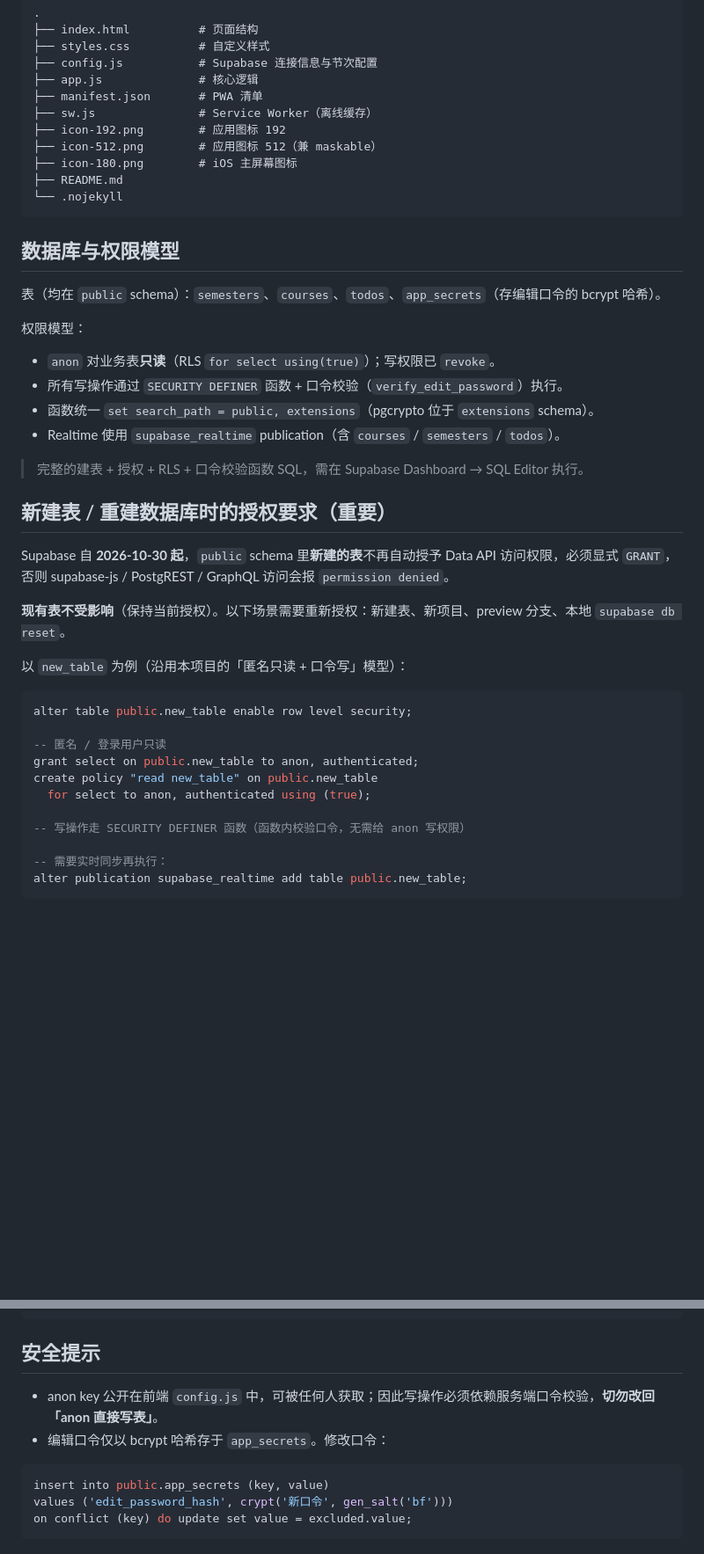
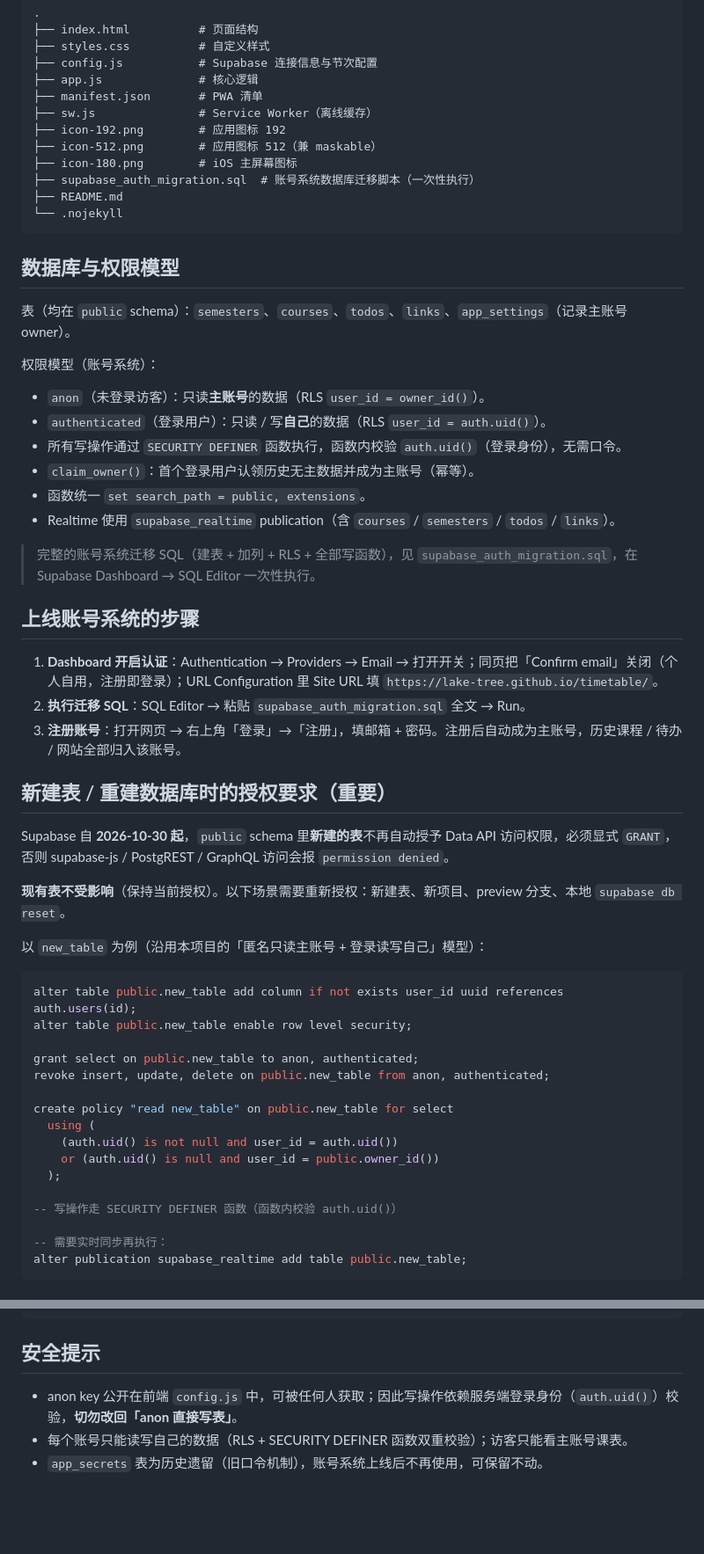
Before and after one commit to lake-tree/timetable, a Markdown page: README.md, 2 parts joined by grey strips. Shown at 88% size. Rendered like a GitHub page; blank space fills up the shorter version.

Commit message:
账号系统：邮箱密码登录 + 数据按用户隔离

````diff
--- a/README.md
+++ b/README.md
@@ -28,22 +30,31 @@
 ├── icon-192.png        # 应用图标 192
 ├── icon-512.png        # 应用图标 512（兼 maskable）
 ├── icon-180.png        # iOS 主屏幕图标
+├── supabase_auth_migration.sql  # 账号系统数据库迁移脚本（一次性执行）
 ├── README.md
 └── .nojekyll
 ```
 
 ## 数据库与权限模型
 
-表（均在 `public` schema）：`semesters`、`courses`、`todos`、`app_secrets`（存编辑口令的 bcrypt 哈希）。
+表（均在 `public` schema）：`semesters`、`courses`、`todos`、`links`、`app_settings`（记录主账号 owner）。
 
-权限模型：
+权限模型（账号系统）：
 
-- `anon` 对业务表**只读**（RLS `for select using(true)`）；写权限已 `revoke`。
-- 所有写操作通过 `SECURITY DEFINER` 函数 + 口令校验（`verify_edit_password`）执行。
-- 函数统一 `set search_path = public, extensions`（pgcrypto 位于 `extensions` schema）。
-- Realtime 使用 `supabase_realtime` publication（含 `courses` / `semesters` / `todos`）。
+- `anon`（未登录访客）：只读**主账号**的数据（RLS `user_id = owner_id()`）。
+- `authenticated`（登录用户）：只读 / 写**自己**的数据（RLS `user_id = auth.uid()`）。
+- 所有写操作通过 `SECURITY DEFINER` 函数执行，函数内校验 `auth.uid()`（登录身份），无需口令。
+- `claim_owner()`：首个登录用户认领历史无主数据并成为主账号（幂等）。
+- 函数统一 `set search_path = public, extensions`。
+- Realtime 使用 `supabase_realtime` publication（含 `courses` / `semesters` / `todos` / `links`）。
 
-> 完整的建表 + 授权 + RLS + 口令校验函数 SQL，需在 Supabase Dashboard → SQL Editor 执行。
+> 完整的账号系统迁移 SQL（建表 + 加列 + RLS + 全部写函数），见 `supabase_auth_migration.sql`，在 Supabase Dashboard → SQL Editor 一次性执行。
+
+## 上线账号系统的步骤
+
+1. **Dashboard 开启认证**：Authentication → Providers → Email → 打开开关；同页把「Confirm email」关闭（个人自用，注册即登录）；URL Configuration 里 Site URL 填 `https://lake-tree.github.io/timetable/`。
+2. **执行迁移 SQL**：SQL Editor → 粘贴 `supabase_auth_migration.sql` 全文 → Run。
+3. **注册账号**：打开网页 → 右上角「登录」→「注册」，填邮箱 + 密码。注册后自动成为主账号，历史课程 / 待办 / 网站全部归入该账号。
 
 ## 新建表 / 重建数据库时的授权要求（重要）
 
@@ -51,17 +62,22 @@ Supabase 自 **2026-10-30 起**，`public` schema 里**新建的表**不再自
 
 **现有表不受影响**（保持当前授权）。以下场景需要重新授权：新建表、新项目、preview 分支、本地 `supabase db reset`。
 
-以 `new_table` 为例（沿用本项目的「匿名只读 + 口令写」模型）：
+以 `new_table` 为例（沿用本项目的「匿名只读主账号 + 登录读写自己」模型）：
 
 ```sql
+alter table public.new_table add column if not exists user_id uuid references auth.users(id);
 alter table public.new_table enable row level security;
 
--- 匿名 / 登录用户只读
 grant select on public.new_table to anon, authenticated;
-create policy "read new_table" on public.new_table
-  for select to anon, authenticated using (true);
+revoke insert, update, delete on public.new_table from anon, authenticated;
 
--- 写操作走 SECURITY DEFINER 函数（函数内校验口令，无需给 anon 写权限）
+create policy "read new_table" on public.new_table for select
+  using (
+    (auth.uid() is not null and user_id = auth.uid())
+    or (auth.uid() is null and user_id = public.owner_id())
+  );
+
+-- 写操作走 SECURITY DEFINER 函数（函数内校验 auth.uid()）
 
 -- 需要实时同步再执行：
 alter publication supabase_realtime add table public.new_table;
@@ -82,11 +98,6 @@ python3 -m http.server 8080
 
 ## 安全提示
 
-- anon key 公开在前端 `config.js` 中，可被任何人获取；因此写操作必须依赖服务端口令校验，**切勿改回「anon 直接写表」**。
-- 编辑口令仅以 bcrypt 哈希存于 `app_secrets`。修改口令：
-
-```sql
-insert into public.app_secrets (key, value)
-values ('edit_password_hash', crypt('新口令', gen_salt('bf')))
-on conflict (key) do update set value = excluded.value;
-```
+- anon key 公开在前端 `config.js` 中，可被任何人获取；因此写操作依赖服务端登录身份（`auth.uid()`）校验，**切勿改回「anon 直接写表」**。
+- 每个账号只能读写自己的数据（RLS + SECURITY DEFINER 函数双重校验）；访客只能看主账号课表。
+- `app_secrets` 表为历史遗留（旧口令机制），账号系统上线后不再使用，可保留不动。
````
Also changed, not shown: other parts of README.md (+3 -1 lines).
